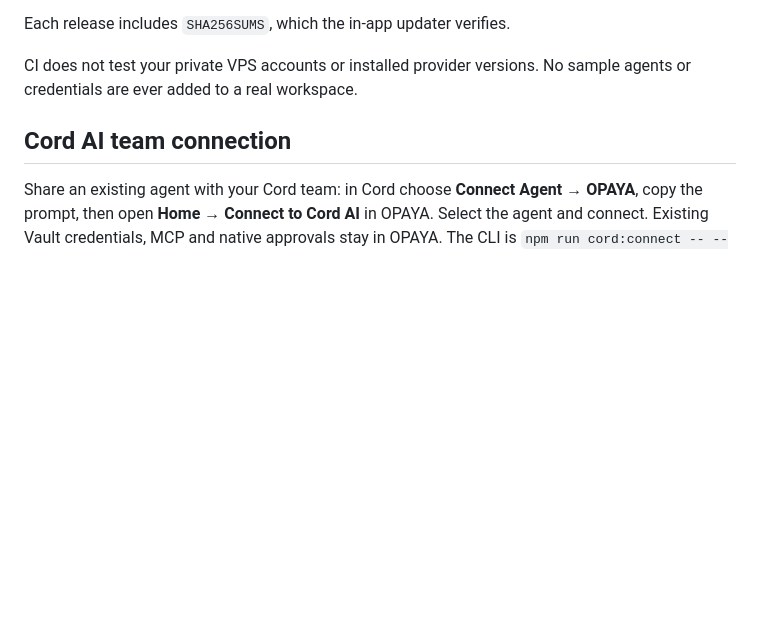
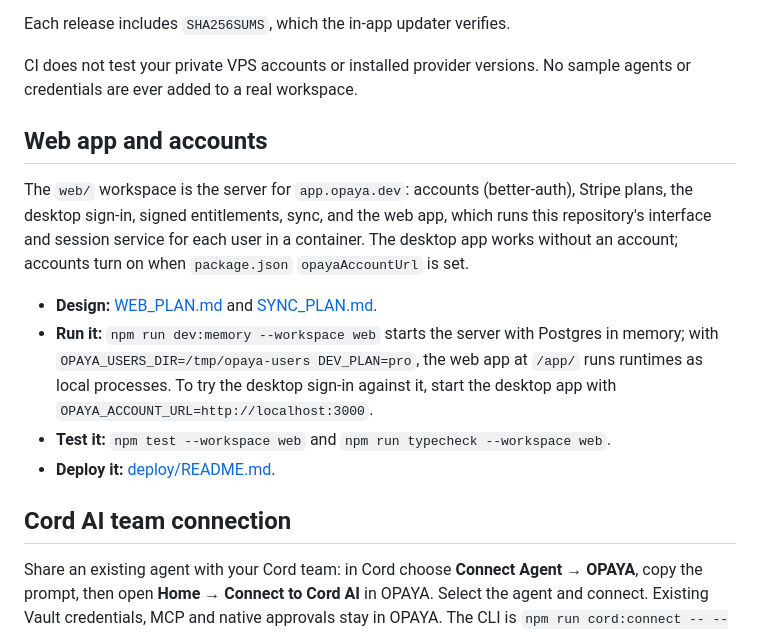
Before and after one commit to trbojevicstefan/agenthub, a Markdown page: README.md, the part around the change. Rendered like a GitHub page; blank space fills up the shorter version.

Commit message:
Record the Phase 2 result in the web plan and point to the web app from the README
Co-Authored-By: Claude Opus 5.5 <noreply@anthropic.com>

```diff
--- a/README.md
+++ b/README.md
@@ -264,6 +264,15 @@ Each release includes `SHA256SUMS`, which the in-app updater verifies.
 
 CI does not test your private VPS accounts or installed provider versions. No sample agents or credentials are ever added to a real workspace.
 
+## Web app and accounts
+
+The `web/` workspace is the server for `app.opaya.dev`: accounts (better-auth), Stripe plans, the desktop sign-in, signed entitlements, sync, and the web app, which runs this repository's interface and session service for each user in a container. The desktop app works without an account; accounts turn on when `package.json` `opayaAccountUrl` is set.
+
+- **Design:** [WEB_PLAN.md](WEB_PLAN.md) and [SYNC_PLAN.md](SYNC_PLAN.md).
+- **Run it:** `npm run dev:memory --workspace web` starts the server with Postgres in memory; with `OPAYA_USERS_DIR=/tmp/opaya-users DEV_PLAN=pro`, the web app at `/app/` runs runtimes as local processes. To try the desktop sign-in against it, start the desktop app with `OPAYA_ACCOUNT_URL=http://localhost:3000`.
+- **Test it:** `npm test --workspace web` and `npm run typecheck --workspace web`.
+- **Deploy it:** [deploy/README.md](deploy/README.md).
+
 ## Cord AI team connection
 
 Share an existing agent with your Cord team: in Cord choose **Connect Agent → OPAYA**, copy the prompt, then open **Home → Connect to Cord AI** in OPAYA. Select the agent and connect. Existing Vault credentials, MCP and native approvals stay in OPAYA. The CLI is `npm run cord:connect -- --server URL --pair CODE --runtime opaya --opaya-agent ID`. See [setup and controls](docs/CORD_BRIDGE.md).
```
Also changed, not shown: WEB_PLAN.md (+30 -2 lines).
